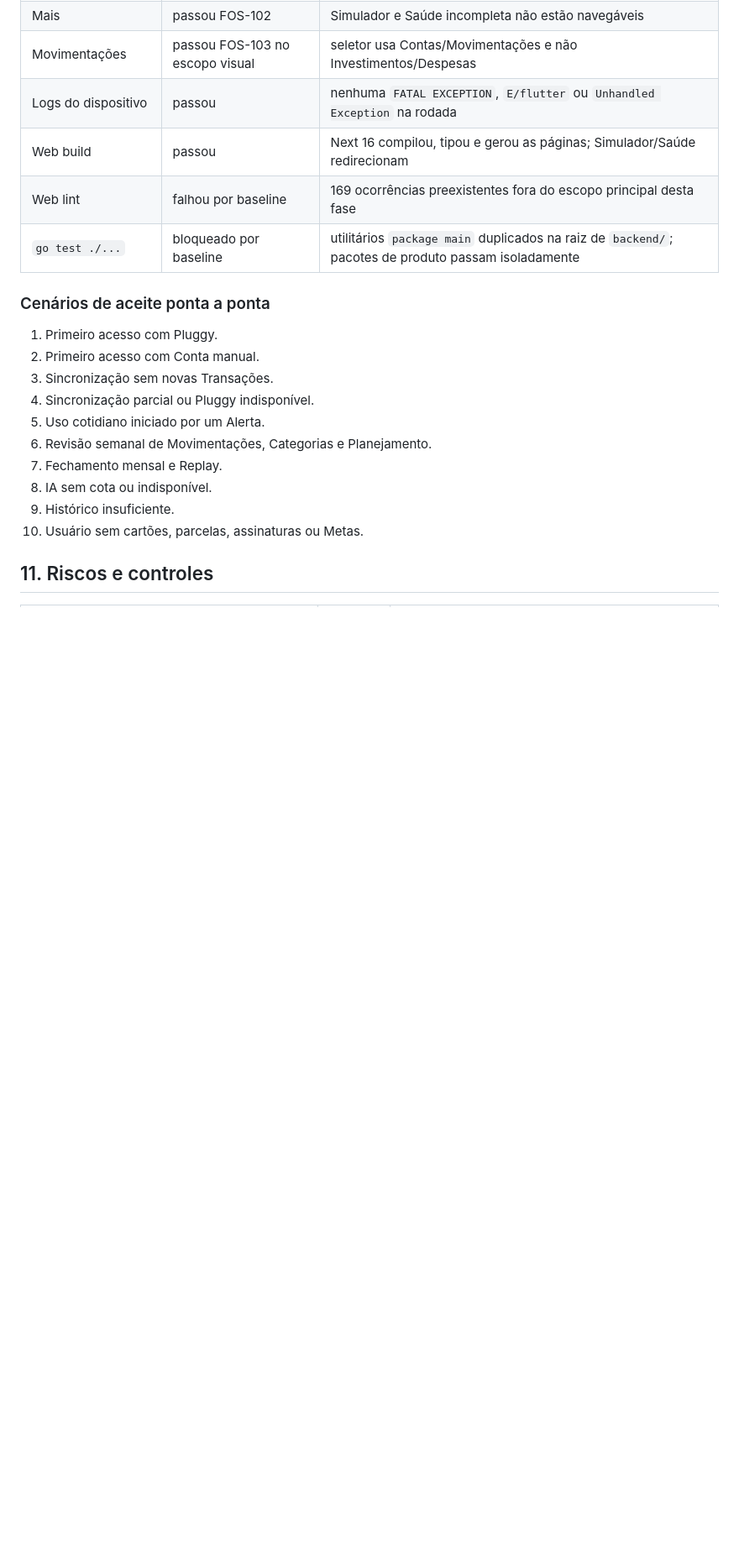
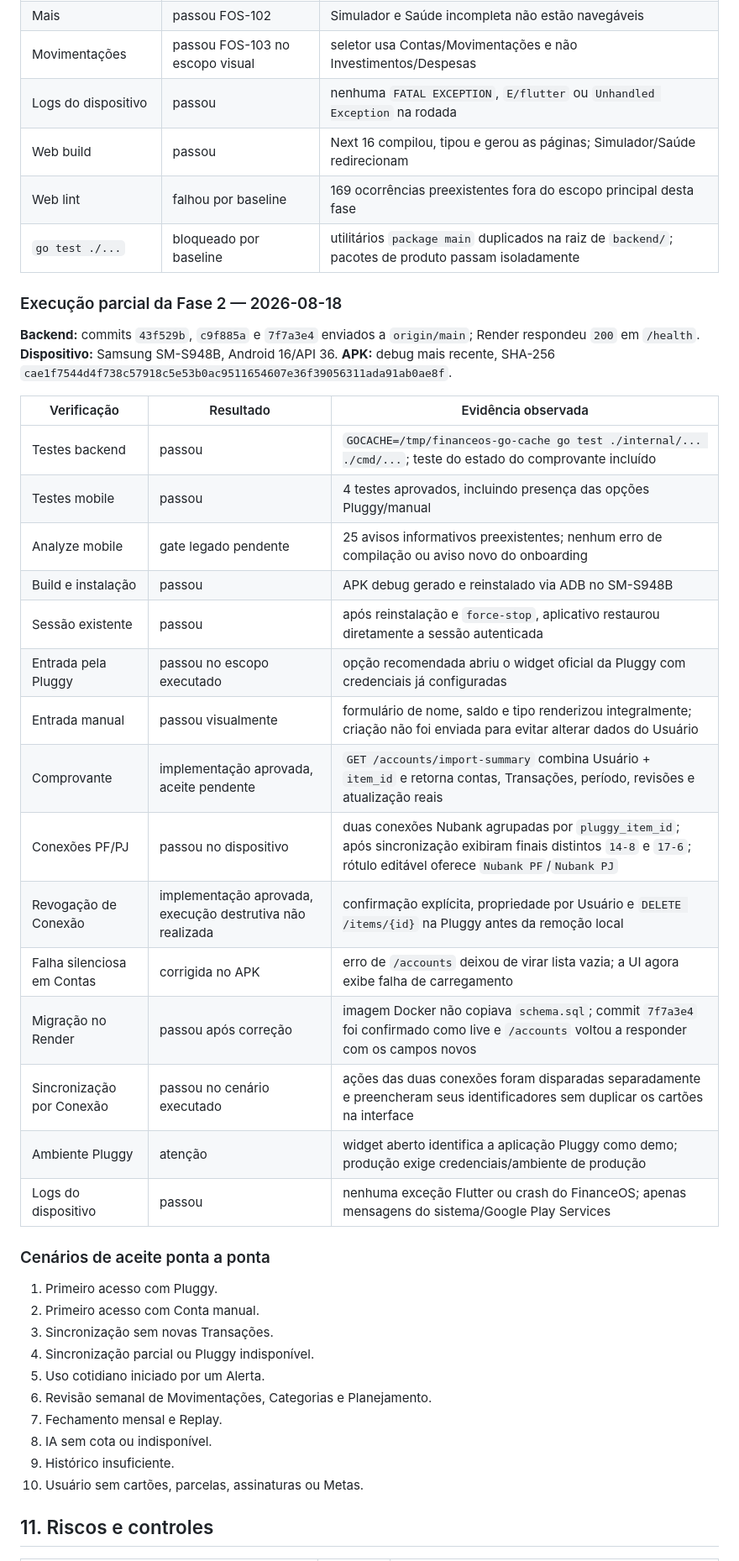
Before and after one commit to TManoloss/finance-os, a Markdown page: docs/FINANCEOS-VALIDATION-PLAN.md, the part around one of its changes. Shown at 84% size. Drawn GitHub-style; blank space fills up the shorter version.

Commit message:
docs: record phase two device validation

```diff
--- a/docs/FINANCEOS-VALIDATION-PLAN.md
+++ b/docs/FINANCEOS-VALIDATION-PLAN.md
@@ -423,6 +428,30 @@ Uma fase só termina quando todos os requisitos da fase têm evidência registra
 | Web lint | falhou por baseline | 169 ocorrências preexistentes fora do escopo principal desta fase |
 | `go test ./...` | bloqueado por baseline | utilitários `package main` duplicados na raiz de `backend/`; pacotes de produto passam isoladamente |
 
+### Execução parcial da Fase 2 — 2026-08-18
+
+**Backend:** commits `43f529b`, `c9f885a` e `7f7a3e4` enviados a `origin/main`; Render respondeu `200` em `/health`.
+**Dispositivo:** Samsung SM-S948B, Android 16/API 36.
+**APK:** debug mais recente, SHA-256 `cae1f7544d4f738c57918c5e53b0ac9511654607e36f39056311ada91ab0ae8f`.
+
+| Verificação | Resultado | Evidência observada |
+| --- | --- | --- |
+| Testes backend | passou | `GOCACHE=/tmp/financeos-go-cache go test ./internal/... ./cmd/...`; teste do estado do comprovante incluído |
+| Testes mobile | passou | 4 testes aprovados, incluindo presença das opções Pluggy/manual |
+| Analyze mobile | gate legado pendente | 25 avisos informativos preexistentes; nenhum erro de compilação ou aviso novo do onboarding |
+| Build e instalação | passou | APK debug gerado e reinstalado via ADB no SM-S948B |
+| Sessão existente | passou | após reinstalação e `force-stop`, aplicativo restaurou diretamente a sessão autenticada |
+| Entrada pela Pluggy | passou no escopo executado | opção recomendada abriu o widget oficial da Pluggy com credenciais já configuradas |
+| Entrada manual | passou visualmente | formulário de nome, saldo e tipo renderizou integralmente; criação não foi enviada para evitar alterar dados do Usuário |
+| Comprovante | implementação aprovada, aceite pendente | `GET /accounts/import-summary` combina Usuário + `item_id` e retorna contas, Transações, período, revisões e atualização reais |
+| Conexões PF/PJ | passou no dispositivo | duas conexões Nubank agrupadas por `pluggy_item_id`; após sincronização exibiram finais distintos `14-8` e `17-6`; rótulo editável oferece `Nubank PF`/`Nubank PJ` |
+| Revogação de Conexão | implementação aprovada, execução destrutiva não realizada | confirmação explícita, propriedade por Usuário e `DELETE /items/{id}` na Pluggy antes da remoção local |
+| Falha silenciosa em Contas | corrigida no APK | erro de `/accounts` deixou de virar lista vazia; a UI agora exibe falha de carregamento |
+| Migração no Render | passou após correção | imagem Docker não copiava `schema.sql`; commit `7f7a3e4` foi confirmado como live e `/accounts` voltou a responder com os campos novos |
+| Sincronização por Conexão | passou no cenário executado | ações das duas conexões foram disparadas separadamente e preencheram seus identificadores sem duplicar os cartões na interface |
+| Ambiente Pluggy | atenção | widget aberto identifica a aplicação Pluggy como demo; produção exige credenciais/ambiente de produção |
+| Logs do dispositivo | passou | nenhuma exceção Flutter ou crash do FinanceOS; apenas mensagens do sistema/Google Play Services |
+
 ### Cenários de aceite ponta a ponta
 
 1. Primeiro acesso com Pluggy.
```
Also changed, not shown: other parts of docs/FINANCEOS-VALIDATION-PLAN.md (+8 -3 lines).
